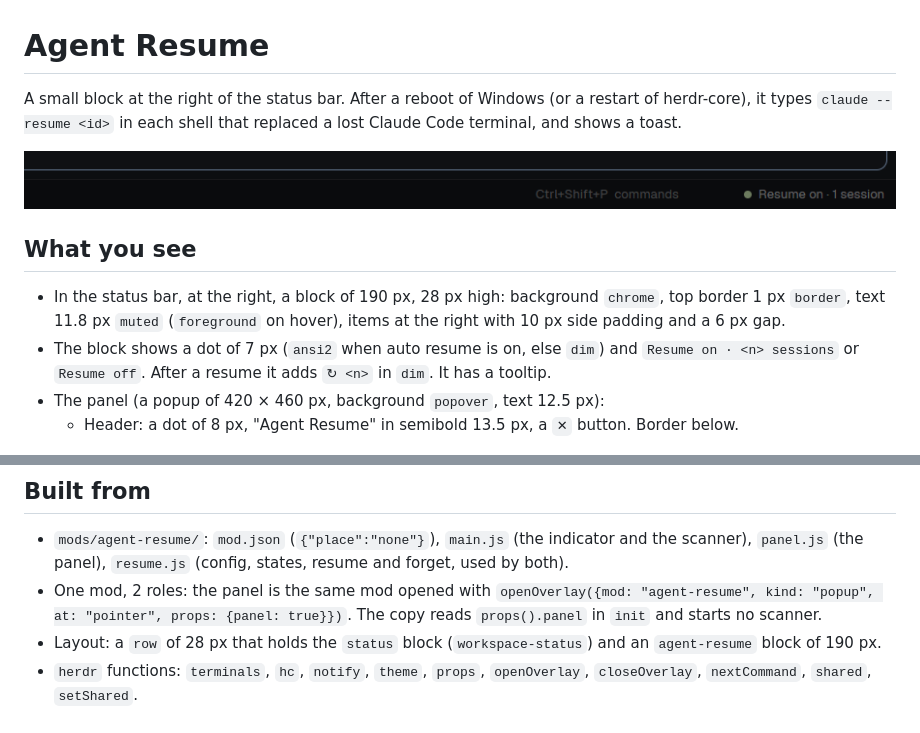
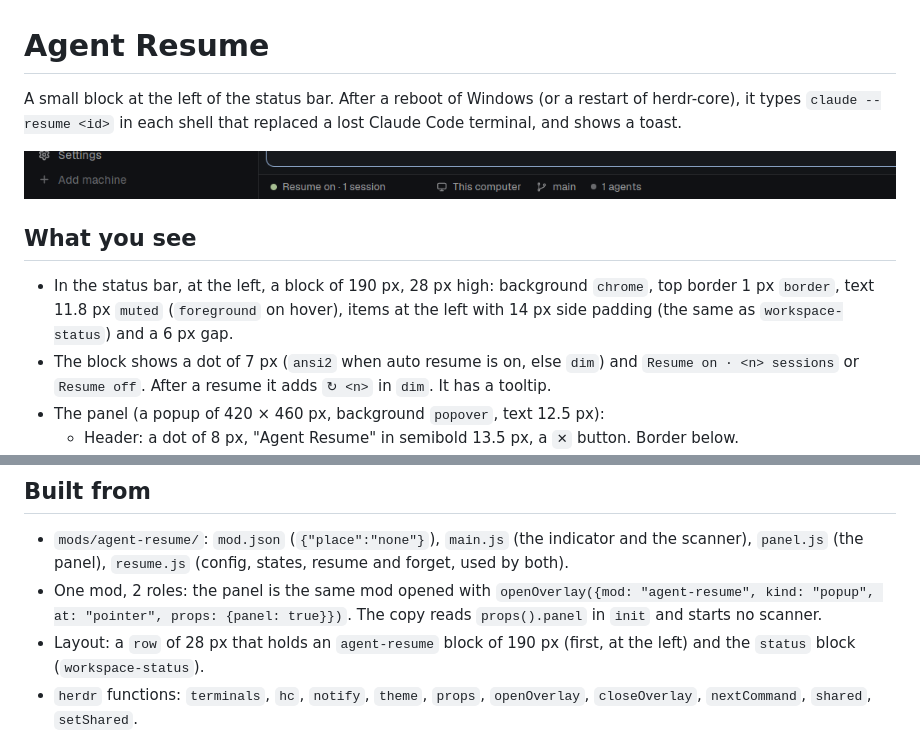
Before and after one commit to dougcunha/herdr-plugins, a Markdown page: agent-resume-app/RECIPE.md, 2 parts joined by grey strips. Drawn GitHub-style; pictures changed too: agent-resume-app/preview.png.

```diff
--- a/agent-resume-app/RECIPE.md
+++ b/agent-resume-app/RECIPE.md
@@ -1,6 +1,6 @@
 # Agent Resume
 
-A small block at the right of the status bar. After a reboot of Windows (or a
+A small block at the left of the status bar. After a reboot of Windows (or a
 restart of herdr-core), it types `claude --resume <id>` in each shell that
 replaced a lost Claude Code terminal, and shows a toast.
 
@@ -8,9 +8,10 @@ replaced a lost Claude Code terminal, and shows a toast.
 
 ## What you see
 
-- In the status bar, at the right, a block of 190 px, 28 px high: background
+- In the status bar, at the left, a block of 190 px, 28 px high: background
   `chrome`, top border 1 px `border`, text 11.8 px `muted` (`foreground` on
-  hover), items at the right with 10 px side padding and a 6 px gap.
+  hover), items at the left with 14 px side padding (the same as
+  `workspace-status`) and a 6 px gap.
 - The block shows a dot of 7 px (`ansi2` when auto resume is on, else `dim`)
   and `Resume on · <n> sessions` or `Resume off`. After a resume it adds
   `↻ <n>` in `dim`. It has a tooltip.
@@ -64,8 +65,8 @@ replaced a lost Claude Code terminal, and shows a toast.
 - One mod, 2 roles: the panel is the same mod opened with
   `openOverlay({mod: "agent-resume", kind: "popup", at: "pointer", props: {panel: true}})`.
   The copy reads `props().panel` in `init` and starts no scanner.
-- Layout: a `row` of 28 px that holds the `status` block
-  (`workspace-status`) and an `agent-resume` block of 190 px.
+- Layout: a `row` of 28 px that holds an `agent-resume` block of 190 px
+  (first, at the left) and the `status` block (`workspace-status`).
 - `herdr` functions: `terminals`, `hc`, `notify`, `theme`, `props`,
   `openOverlay`, `closeOverlay`, `nextCommand`, `shared`, `setShared`.
 - `hooks/herdr-claude-resume.ps1`, a Claude Code hook:
```
Also changed, not shown: agent-resume-app/README.md (+6 -3 lines), 1 other file.
